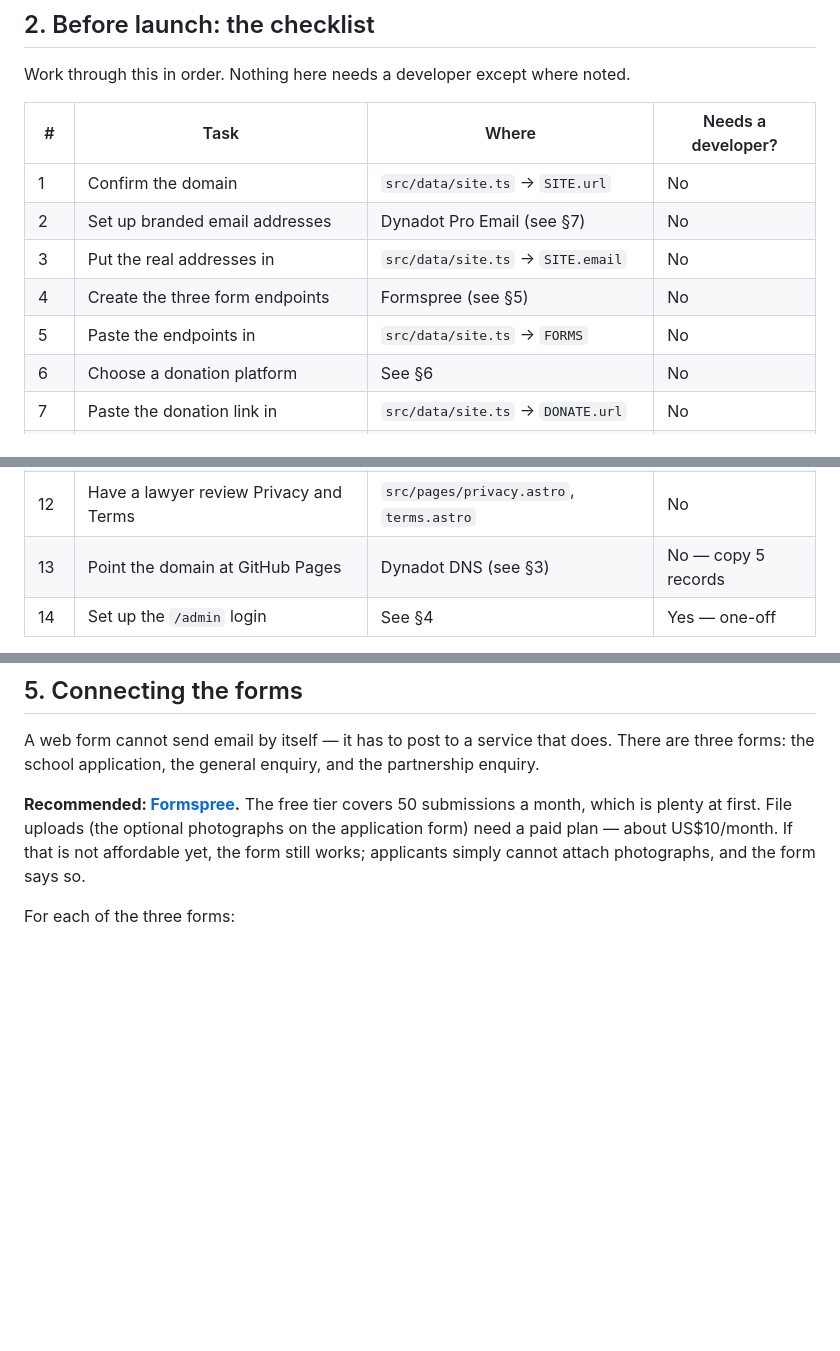
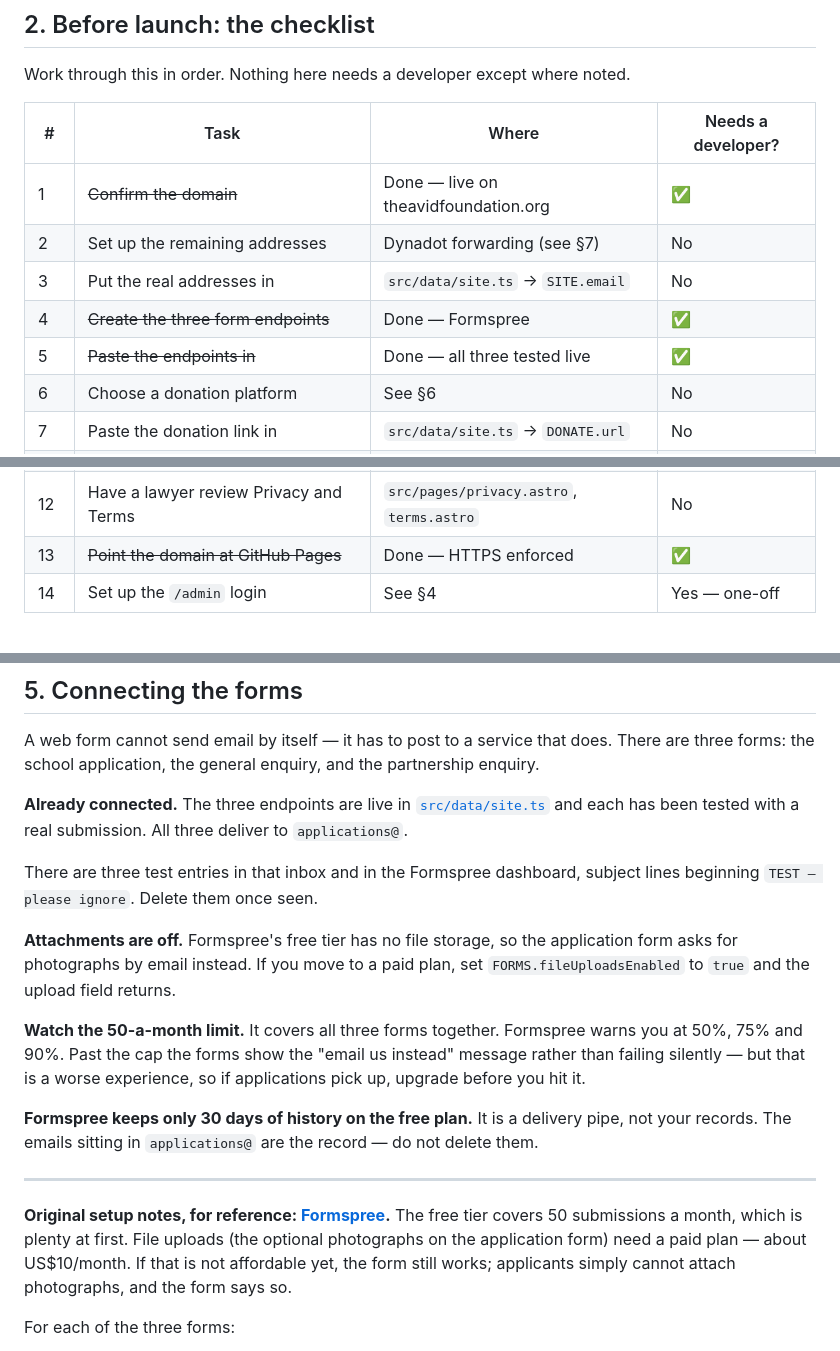
Before and after one commit to oginnidipo/AVID, a Markdown page: docs/HANDOVER.md, 3 parts joined by grey strips. Drawn GitHub-style; blank space fills up the shorter version.

Commit message:
Record the form setup as done in the handover
Co-Authored-By: Claude Opus 5 <noreply@anthropic.com>

```diff
--- a/docs/HANDOVER.md
+++ b/docs/HANDOVER.md
@@ -55,11 +55,11 @@ Work through this in order. Nothing here needs a developer except where noted.
 
 | # | Task | Where | Needs a developer? |
 |---|---|---|---|
-| 1 | Confirm the domain | `src/data/site.ts` → `SITE.url` | No |
-| 2 | Set up branded email addresses | Dynadot Pro Email (see §7) | No |
+| 1 | ~~Confirm the domain~~ | Done — live on theavidfoundation.org | ✅ |
+| 2 | Set up the remaining addresses | Dynadot forwarding (see §7) | No |
 | 3 | Put the real addresses in | `src/data/site.ts` → `SITE.email` | No |
-| 4 | Create the three form endpoints | Formspree (see §5) | No |
-| 5 | Paste the endpoints in | `src/data/site.ts` → `FORMS` | No |
+| 4 | ~~Create the three form endpoints~~ | Done — Formspree | ✅ |
+| 5 | ~~Paste the endpoints in~~ | Done — all three tested live | ✅ |
 | 6 | Choose a donation platform | See §6 | No |
 | 7 | Paste the donation link in | `src/data/site.ts` → `DONATE.url` | No |
 | 8 | Set your first-cohort goals | `src/data/site.ts` → `IMPACT.goals` | No |
@@ -68,7 +68,7 @@ Work through this in order. Nothing here needs a developer except where noted.
 | 11 | Decide on analytics | `src/data/site.ts` → `ANALYTICS` | No |
 | 11b | Supply the original logo vector, if you have one | `public/logo-*.svg` | Yes — 10 minutes |
 | 12 | Have a lawyer review Privacy and Terms | `src/pages/privacy.astro`, `terms.astro` | No |
-| 13 | Point the domain at GitHub Pages | Dynadot DNS (see §3) | No — copy 5 records |
+| 13 | ~~Point the domain at GitHub Pages~~ | Done — HTTPS enforced | ✅ |
 | 14 | Set up the `/admin` login | See §4 | Yes — one-off |
 
 **The site works with none of these done.** Every unset value has an honest
@@ -219,7 +219,29 @@ A web form cannot send email by itself — it has to post to a service that does
 There are three forms: the school application, the general enquiry, and the
 partnership enquiry.
 
-**Recommended: [Formspree](https://formspree.io).** The free tier covers 50
+**Already connected.** The three endpoints are live in
+[`src/data/site.ts`](../src/data/site.ts) and each has been tested with a real
+submission. All three deliver to `applications@`.
+
+There are three test entries in that inbox and in the Formspree dashboard,
+subject lines beginning `TEST — please ignore`. Delete them once seen.
+
+**Attachments are off.** Formspree's free tier has no file storage, so the
+application form asks for photographs by email instead. If you move to a paid
+plan, set `FORMS.fileUploadsEnabled` to `true` and the upload field returns.
+
+**Watch the 50-a-month limit.** It covers all three forms together. Formspree
+warns you at 50%, 75% and 90%. Past the cap the forms show the "email us
+instead" message rather than failing silently — but that is a worse experience,
+so if applications pick up, upgrade before you hit it.
+
+**Formspree keeps only 30 days of history on the free plan.** It is a delivery
+pipe, not your records. The emails sitting in `applications@` are the record —
+do not delete them.
+
+---
+
+**Original setup notes, for reference: [Formspree](https://formspree.io).** The free tier covers 50
 submissions a month, which is plenty at first. File uploads (the optional
 photographs on the application form) need a paid plan — about US$10/month. If
 that is not affordable yet, the form still works; applicants simply cannot
```
